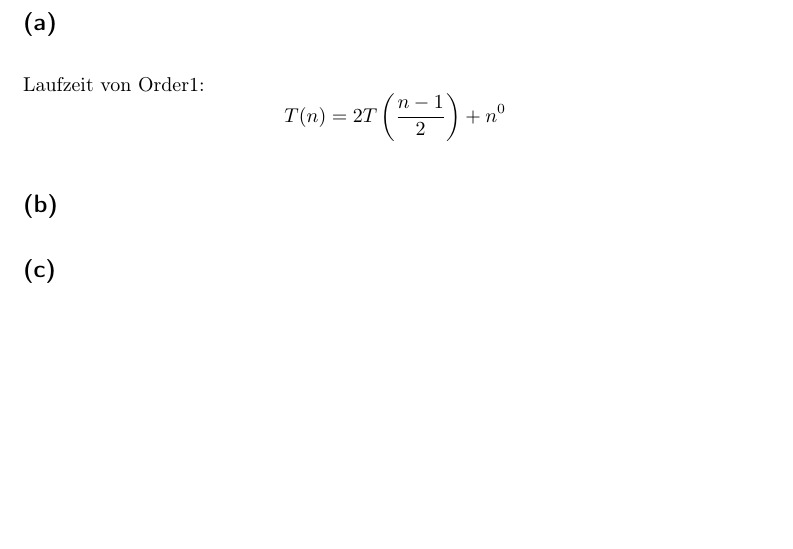
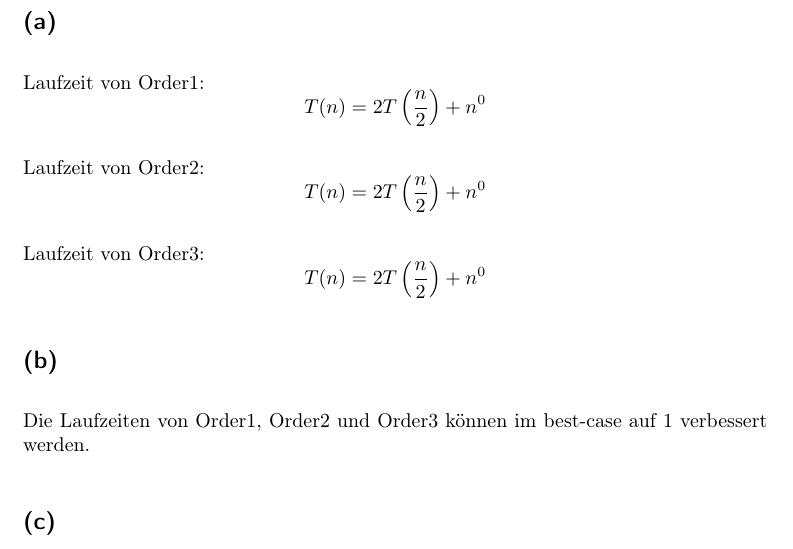
Before and after one commit to 2martens/uni, a LaTeX document (ad/AD-Gruppe_8_Koehler_Krabbe_Martens_Blatt2.tex): part of page 2 of 5 before the commit and part of page 2 of 6 after it, cut so that both start at the same text, the shorter picture padded with empty space. Compiled offline with pdfLaTeX.

Commit message:
AD-2: 2a und b gelöst.

```diff
--- a/ad/AD-Gruppe_8_Koehler_Krabbe_Martens_Blatt2.tex
+++ b/ad/AD-Gruppe_8_Koehler_Krabbe_Martens_Blatt2.tex
@@ -55,9 +55,20 @@ Jim Martens (6420323)}
 	\subsection{} %a
 		Laufzeit von Order1:
 		\[
-			T(n) = 2T\left(\frac{n-1}{2}\right) + n^{0}
+			T(n) = 2T\left(\frac{n}{2}\right) + n^{0}
+		\]
+
+		Laufzeit von Order2:
+		\[
+			T(n) = 2T\left(\frac{n}{2}\right) + n^{0}
+		\]
+
+		Laufzeit von Order3:
+		\[
+			T(n) = 2T\left(\frac{n}{2}\right) + n^{0}
 		\]
 	\subsection{} %b
+		Die Laufzeiten von Order1, Order2 und Order3 können im best-case auf $1$ verbessert werden.
 	\subsection{} %c
 		Order1: NAOEIFMRLUSGARTH \\
 		Order2: IEOFARMLNGSAUTRH \\
```
